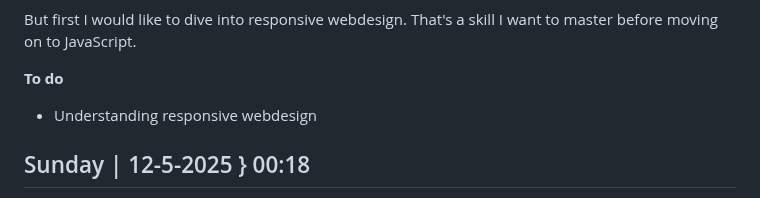
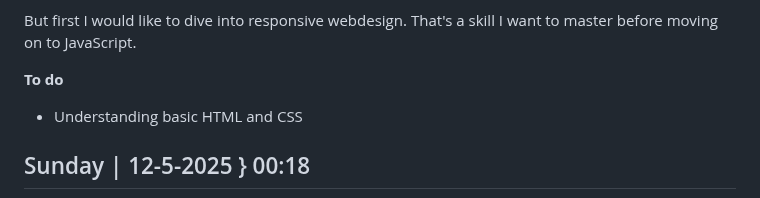
Before and after one commit to WhitneyWassenaar/ResponsiveWebDesign_Documentation_Project_1, a Markdown page: README.md, the part around the change. Drawn GitHub-style.

Commit message:
Update README.md
Edit content

```diff
--- a/README.md
+++ b/README.md
@@ -9,7 +9,7 @@ In the afternoon I started following the tutorial about building my first websit
 But first I would like to dive into responsive webdesign. That's a skill I want to master before moving on to JavaScript.
 
 **To do**
-- Understanding responsive webdesign
+- Understanding basic HTML and CSS
 
 ## Sunday | 12-5-2025 } 00:18
 When studying the basics of HTML and CSS I have to admit it is kind of addicting wanting to know everything. So I’m actively trying my best to find the answer on my own but a lot of times I really need help of other enthusiastic and fanatic developers.
```
